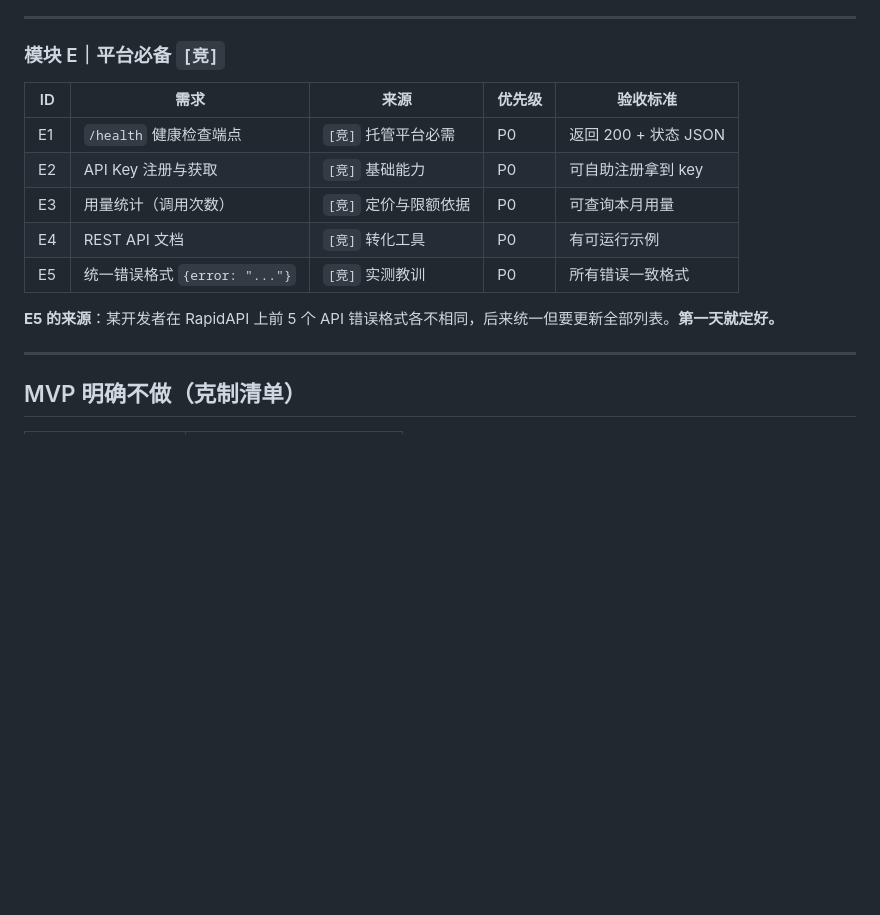
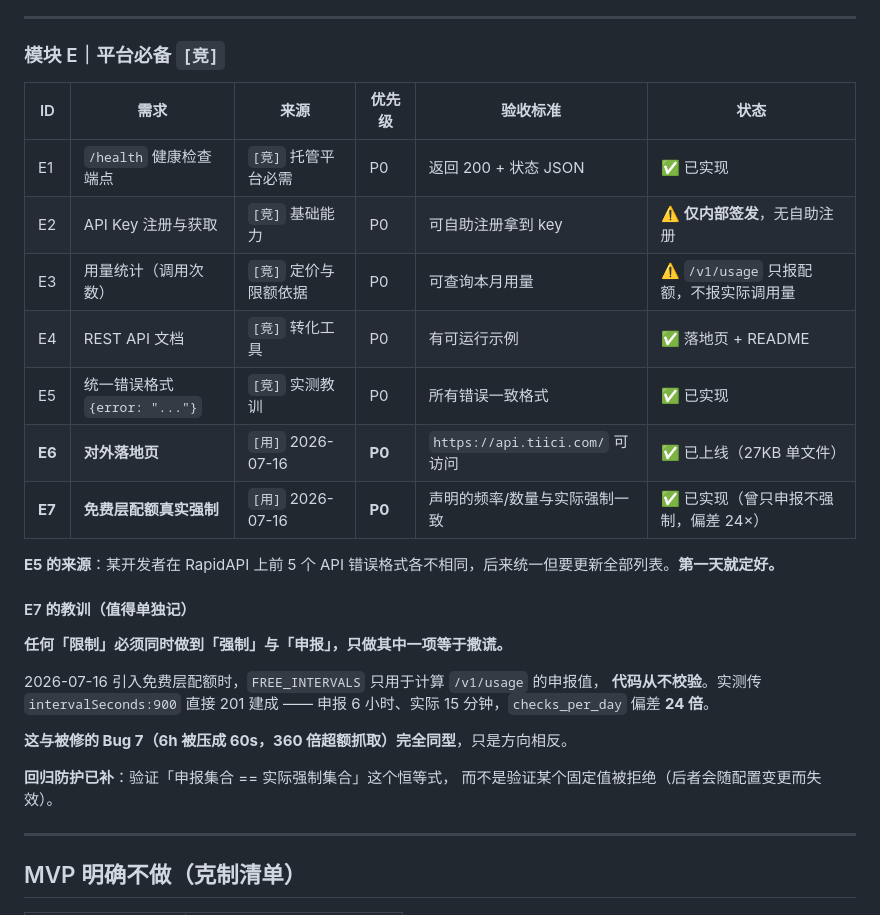
Before and after one commit to bruceonline2026/FeedWatch, a Markdown page: docs/需求/软件开发需求说明书.md, the part around one of its changes. GitHub-like rendering; blank space fills up the shorter version.

```diff
--- a/docs/需求/软件开发需求说明书.md
+++ b/docs/需求/软件开发需求说明书.md
@@ -164,15 +210,30 @@
 
 ### 模块 E｜平台必备 `[竞]`
 
-| ID | 需求 | 来源 | 优先级 | 验收标准 |
-|---|---|---|---|---|
-| E1 | `/health` 健康检查端点 | `[竞]` 托管平台必需 | P0 | 返回 200 + 状态 JSON |
-| E2 | API Key 注册与获取 | `[竞]` 基础能力 | P0 | 可自助注册拿到 key |
-| E3 | 用量统计（调用次数） | `[竞]` 定价与限额依据 | P0 | 可查询本月用量 |
-| E4 | REST API 文档 | `[竞]` 转化工具 | P0 | 有可运行示例 |
-| E5 | 统一错误格式 `{error: "..."}` | `[竞]` 实测教训 | P0 | 所有错误一致格式 |
+| ID | 需求 | 来源 | 优先级 | 验收标准 | 状态 |
+|---|---|---|---|---|---|
+| E1 | `/health` 健康检查端点 | `[竞]` 托管平台必需 | P0 | 返回 200 + 状态 JSON | ✅ 已实现 |
+| E2 | API Key 注册与获取 | `[竞]` 基础能力 | P0 | 可自助注册拿到 key | ⚠️ **仅内部签发**，无自助注册 |
+| E3 | 用量统计（调用次数） | `[竞]` 定价与限额依据 | P0 | 可查询本月用量 | ⚠️ `/v1/usage` 只报配额，不报实际调用量 |
+| E4 | REST API 文档 | `[竞]` 转化工具 | P0 | 有可运行示例 | ✅ 落地页 + README |
+| E5 | 统一错误格式 `{error: "..."}` | `[竞]` 实测教训 | P0 | 所有错误一致格式 | ✅ 已实现 |
+| **E6** | **对外落地页** | `[用]` 2026-07-16 | **P0** | `https://api.tiici.com/` 可访问 | ✅ 已上线（27KB 单文件）|
+| **E7** | **免费层配额真实强制** | `[用]` 2026-07-16 | **P0** | 声明的频率/数量与实际强制一致 | ✅ 已实现（曾只申报不强制，偏差 24×）|
 
 **E5 的来源**：某开发者在 RapidAPI 上前 5 个 API 错误格式各不相同，后来统一但要更新全部列表。**第一天就定好。**
+
+#### E7 的教训（值得单独记）
+
+**任何「限制」必须同时做到「强制」与「申报」，只做其中一项等于撒谎。**
+
+2026-07-16 引入免费层配额时，`FREE_INTERVALS` 只用于计算 `/v1/usage` 的申报值，
+**代码从不校验**。实测传 `intervalSeconds:900` 直接 201 建成 ——
+申报 6 小时、实际 15 分钟，`checks_per_day` 偏差 **24 倍**。
+
+**这与被修的 Bug 7（6h 被压成 60s，360 倍超额抓取）完全同型**，只是方向相反。
+
+**回归防护已补**：验证「申报集合 == 实际强制集合」这个恒等式，
+而不是验证某个固定值被拒绝（后者会随配置变更而失效）。
 
 ---
 
```
Also changed, not shown: other parts of docs/需求/软件开发需求说明书.md (+51 -5 lines), README.md (+4 -0 lines), docs/运营手册/API Key管理与配额.md (added, +213 -0 lines).
